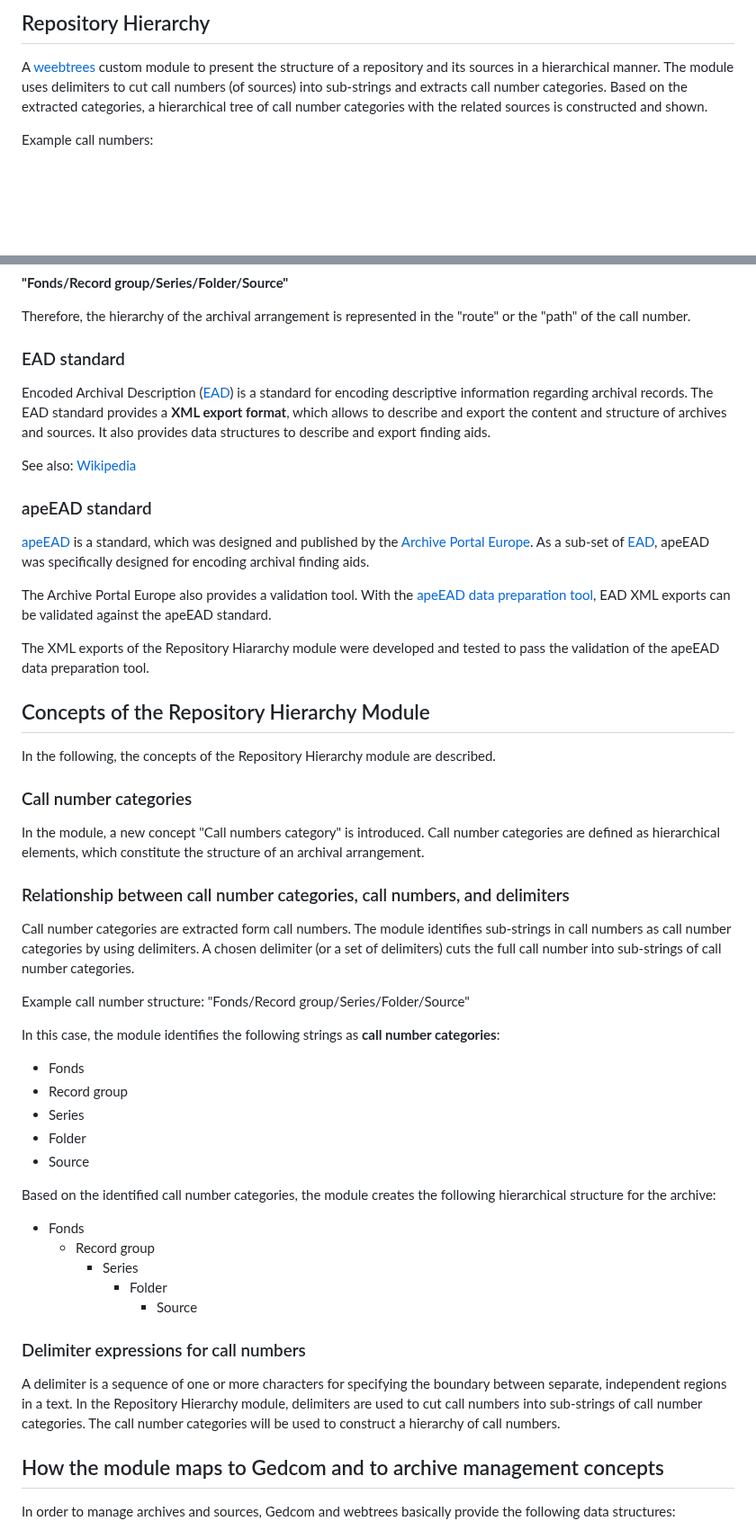
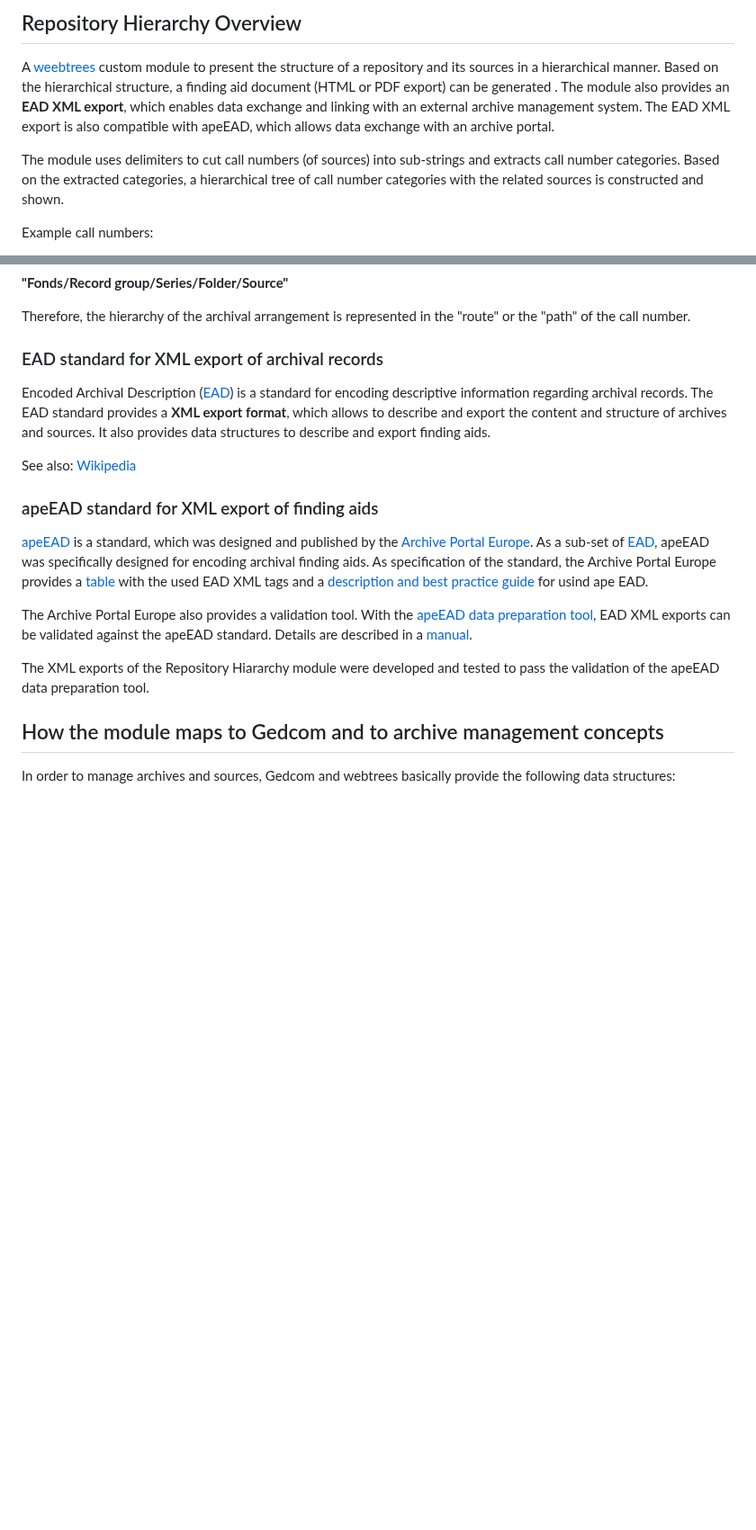
Before and after one commit to Jefferson49/RepositoryHierarchy, a Markdown page: README.md, 2 parts joined by grey strips. Shown at 90% size. Drawn GitHub-style; blank space fills up the shorter version.

```diff
--- a/README.md
+++ b/README.md
@@ -1,5 +1,8 @@
-##  Repository Hierarchy
-A [weebtrees](https://webtrees.net) custom module to present the structure of a repository and its sources in a hierarchical manner. The module uses delimiters to cut call numbers (of sources) into sub-strings and extracts call number categories. Based on the extracted categories, a hierarchical tree of call number categories with the related sources is constructed and shown.
+<a name="Overview"></a>
+##  Repository Hierarchy Overview
+A [weebtrees](https://webtrees.net) custom module to present the structure of a repository and its sources in a hierarchical manner. Based on the hierarchical structure, a finding aid document (HTML or PDF export) can be generated . The module also provides an **EAD XML export**, which enables data exchange and linking with an external archive management system. The EAD XML export is also compatible with apeEAD, which allows data exchange with an archive portal.
+
+The module uses delimiters to cut call numbers (of sources) into sub-strings and extracts call number categories. Based on the extracted categories, a hierarchical tree of call number categories with the related sources is constructed and shown.
 
 Example call numbers:
 + Fonds A / Record group X / Series 1 / Folder A23 / Source 11
@@ -329,48 +406,18 @@ In this case, the call numbers might have the following structure:
 Therefore, the hierarchy of the archival arrangement is represented in the "route" or the "path" of the call number.
 
 <a name="EAD"></a>
-###  EAD standard
+###  EAD standard for XML export of archival records
 Encoded Archival Description ([EAD](https://www.loc.gov/ead/)) is a standard for encoding descriptive information regarding archival records. The EAD standard provides a **XML export format**, which allows to describe and export the content and structure of archives and sources. It also provides data structures to describe and export finding aids.
 
 See also: [Wikipedia](https://en.wikipedia.org/wiki/Encoded_Archival_Description)
 
 <a name="apeEAD"></a>
-###  apeEAD standard
-[apeEAD](https://www.archivesportaleurope.net/tools/for-content-providers/standards/apeead/) is a standard, which was designed and published by the [Archive Portal Europe](https://www.archivesportaleurope.net/). As a sub-set of [EAD](#EAD), apeEAD was specifically designed for encoding archival finding aids.
+###  apeEAD standard for XML export of finding aids
+[apeEAD](https://www.archivesportaleurope.net/tools/for-content-providers/standards/apeead/) is a standard, which was designed and published by the [Archive Portal Europe](https://www.archivesportaleurope.net/). As a sub-set of [EAD](#EAD), apeEAD was specifically designed for encoding archival finding aids. As specification of the standard, the Archive Portal Europe provides a [table](http://apex-project.eu/images/docs/apeEAD_finding_aid_table_201210.pdf) with the used EAD XML tags and a [description and best practice guide](http://apex-project.eu/images/docs/apenet_ead_finding_aid_holdings_guide.pdf) for usind ape EAD.
 
-The Archive Portal Europe also provides a validation tool. With the [apeEAD data preparation tool](https://github.com/ArchivesPortalEuropeFoundation/ape-dpt), EAD XML exports can be validated against the apeEAD standard.
+The Archive Portal Europe also provides a validation tool. With the [apeEAD data preparation tool](https://github.com/ArchivesPortalEuropeFoundation/ape-dpt), EAD XML exports can be validated against the apeEAD standard. Details are described in a [manual](http://apex-project.eu/index.php/en/outcomes/tools-and-manuals/data-preparation-tool-manual).
 
 The XML exports of the Repository Hiararchy module were developed and tested to pass the validation of the apeEAD data preparation tool.
-
-<a name="Concepts"></a>
-##  Concepts of the Repository Hierarchy Module
-In the following, the concepts of the Repository Hierarchy module are described.
-
-###  Call number categories
-In the module, a new concept "Call numbers category" is introduced. Call number categories are defined as hierarchical elements, which constitute the structure of an archival arrangement.
-
-###  Relationship between call number categories, call numbers, and delimiters
-Call number categories are extracted form call numbers. The module identifies sub-strings in call numbers as call number categories by using delimiters. A chosen delimiter (or a set of delimiters) cuts the full call number into sub-strings of call number categories.
-
-Example call number structure:
-"Fonds/Record group/Series/Folder/Source"
-
-In this case, the module identifies the following strings as **call number categories**:
-+ Fonds
-+ Record group
-+ Series
-+ Folder
-+ Source
-
-Based on the identified call number categories, the module creates the following hierarchical structure for the archive:
-+ Fonds
-    + Record group
-        + Series
-            + Folder
-                + Source
-
-###  Delimiter expressions for call numbers
-A delimiter is a sequence of one or more characters for specifying the boundary between separate, independent regions in a text. In the Repository Hierarchy module, delimiters are used to cut call numbers into sub-strings of call number categories. The call number categories will be used to construct a hierarchy of call numbers.
 
 <a name="Mapping"></a>
 ##  How the module maps to Gedcom and to archive management concepts
```
Also changed, not shown: other parts of README.md (+90 -16 lines), resources/img/screenshot_AtoM.JPG (added), resources/img/screenshot_AtoM_link_in_webtrees.JPG (added), resources/img/screenshot_source_citation_in_webtrees.JPG (added).
